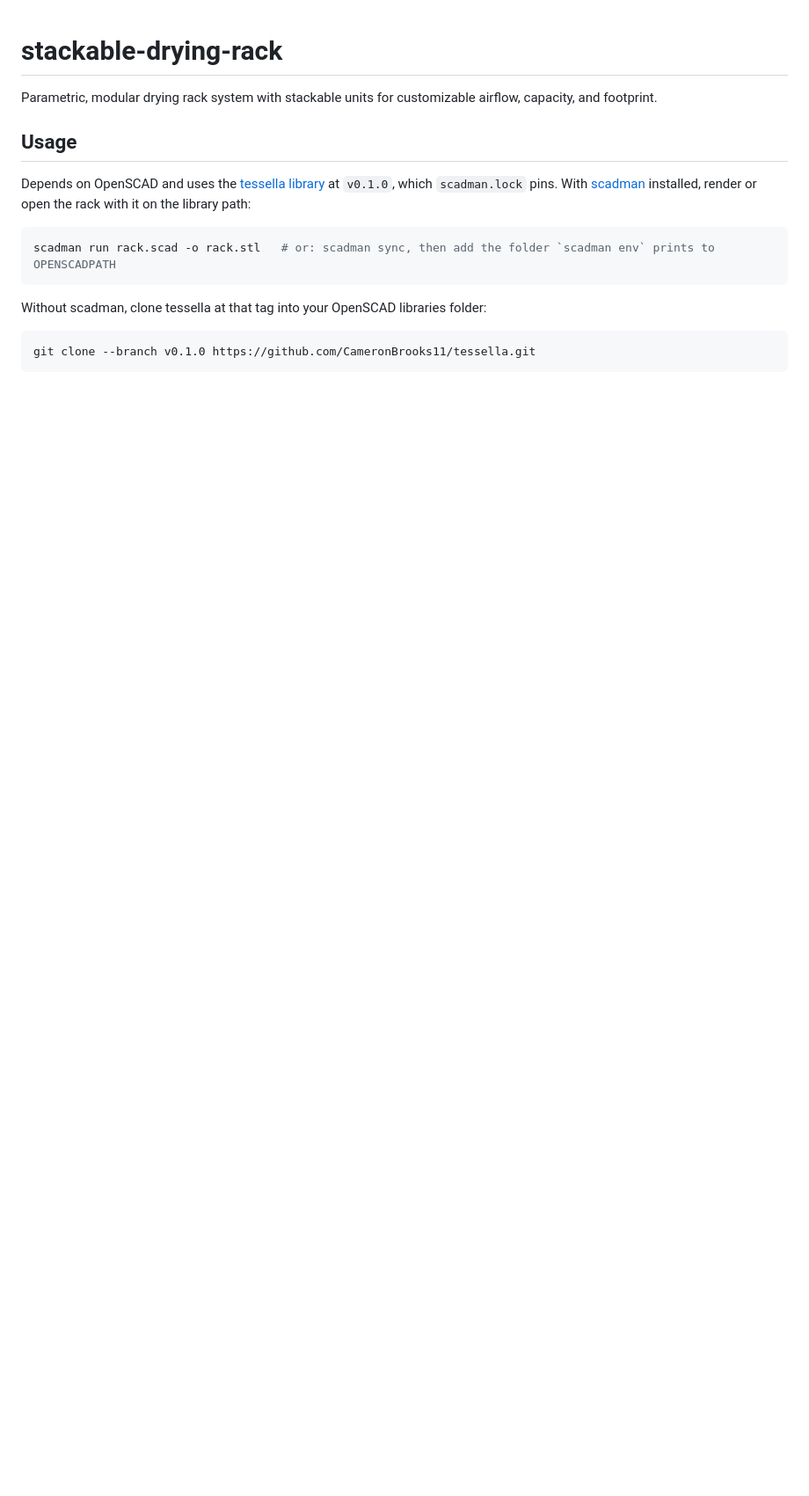
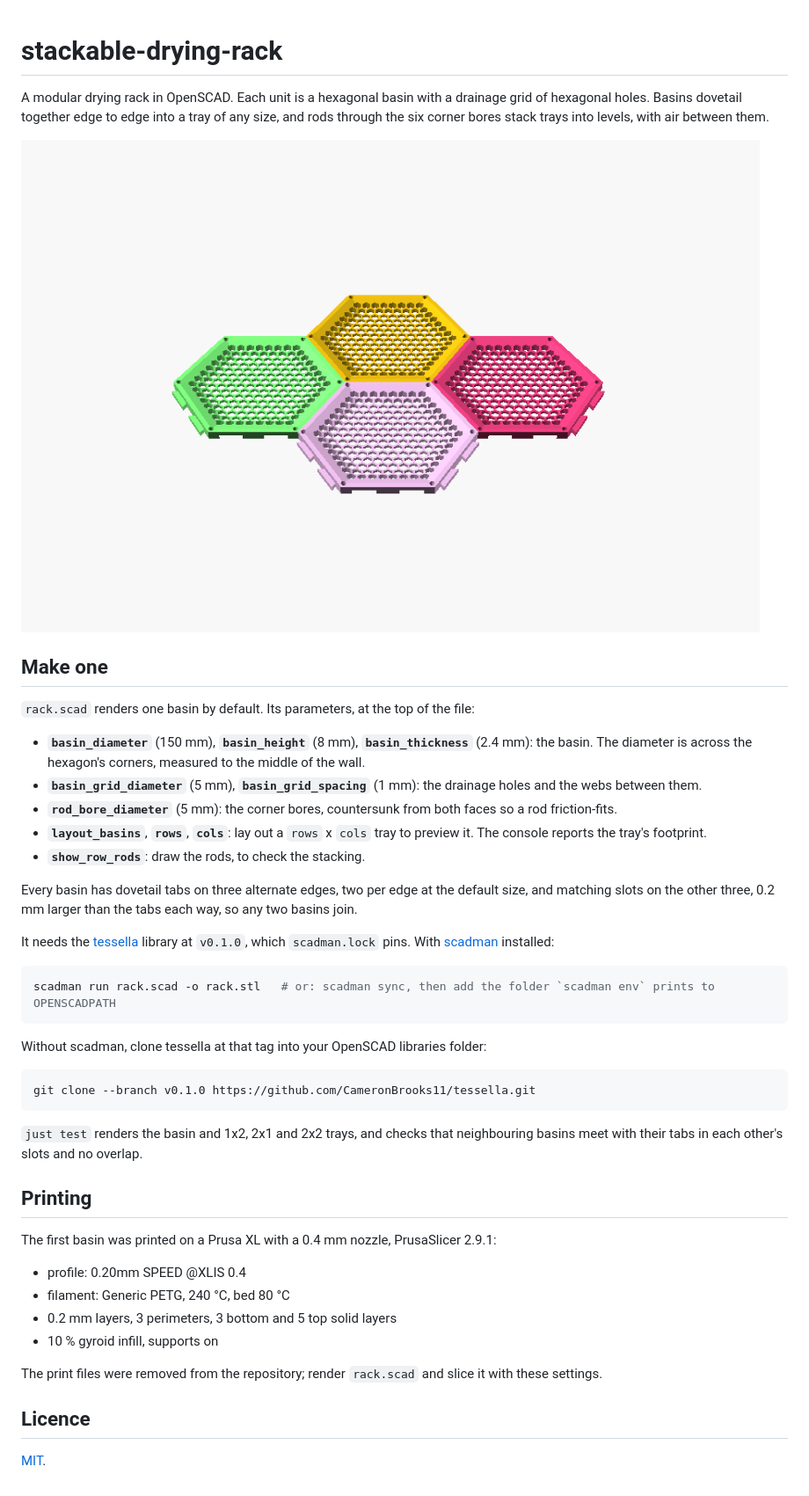
Before and after one commit to CameronBrooks11/stackable-drying-rack, a Markdown page: README.md, the part around the change. Shown at 88% size. GitHub-like rendering; pictures changed too: docs/img/2x2-layout.png (added); blank space fills up the shorter version.

````diff
--- a/README.md
+++ b/README.md
@@ -1,12 +1,28 @@
 # stackable-drying-rack
 
-Parametric, modular drying rack system with stackable units for customizable airflow, capacity, and footprint.
+A modular drying rack in OpenSCAD. Each unit is a hexagonal basin with a drainage grid of hexagonal holes.
+Basins dovetail together edge to edge into a tray of any size, and rods through the six corner bores stack trays
+into levels, with air between them.
 
-## Usage
+![Four basins dovetailed together](docs/img/2x2-layout.png)
 
-Depends on OpenSCAD and uses the [tessella library](https://github.com/CameronBrooks11/tessella)
-at `v0.1.0`, which `scadman.lock` pins. With [scadman](https://github.com/CameronBrooks11/scadman)
-installed, render or open the rack with it on the library path:
+## Make one
+
+`rack.scad` renders one basin by default. Its parameters, at the top of the file:
+
+- **`basin_diameter`** (150 mm), **`basin_height`** (8 mm), **`basin_thickness`** (2.4 mm): the basin. The diameter
+  is across the hexagon's corners, measured to the middle of the wall.
+- **`basin_grid_diameter`** (5 mm), **`basin_grid_spacing`** (1 mm): the drainage holes and the webs between them.
+- **`rod_bore_diameter`** (5 mm): the corner bores, countersunk from both faces so a rod friction-fits.
+- **`layout_basins`**, **`rows`**, **`cols`**: lay out a `rows` x `cols` tray to preview it. The console reports
+  the tray's footprint.
+- **`show_row_rods`**: draw the rods, to check the stacking.
+
+Every basin has dovetail tabs on three alternate edges, two per edge at the default size, and matching slots on the
+other three, 0.2 mm larger than the tabs each way, so any two basins join.
+
+It needs the [tessella](https://github.com/CameronBrooks11/tessella) library at `v0.1.0`, which `scadman.lock`
+pins. With [scadman](https://github.com/CameronBrooks11/scadman) installed:
 
 ```sh
 scadman run rack.scad -o rack.stl   # or: scadman sync, then add the folder `scadman env` prints to OPENSCADPATH
@@ -17,3 +33,21 @@ Without scadman, clone tessella at that tag into your OpenSCAD libraries folder:
 ```sh
 git clone --branch v0.1.0 https://github.com/CameronBrooks11/tessella.git
 ```
+
+`just test` renders the basin and 1x2, 2x1 and 2x2 trays, and checks that neighbouring basins meet with their tabs
+in each other's slots and no overlap.
+
+## Printing
+
+The first basin was printed on a Prusa XL with a 0.4 mm nozzle, PrusaSlicer 2.9.1:
+
+- profile: 0.20mm SPEED @XLIS 0.4
+- filament: Generic PETG, 240 °C, bed 80 °C
+- 0.2 mm layers, 3 perimeters, 3 bottom and 5 top solid layers
+- 10 % gyroid infill, supports on
+
+The print files were removed from the repository; render `rack.scad` and slice it with these settings.
+
+## Licence
+
+[MIT](LICENSE).
````
Also changed, not shown: 10 other files.
